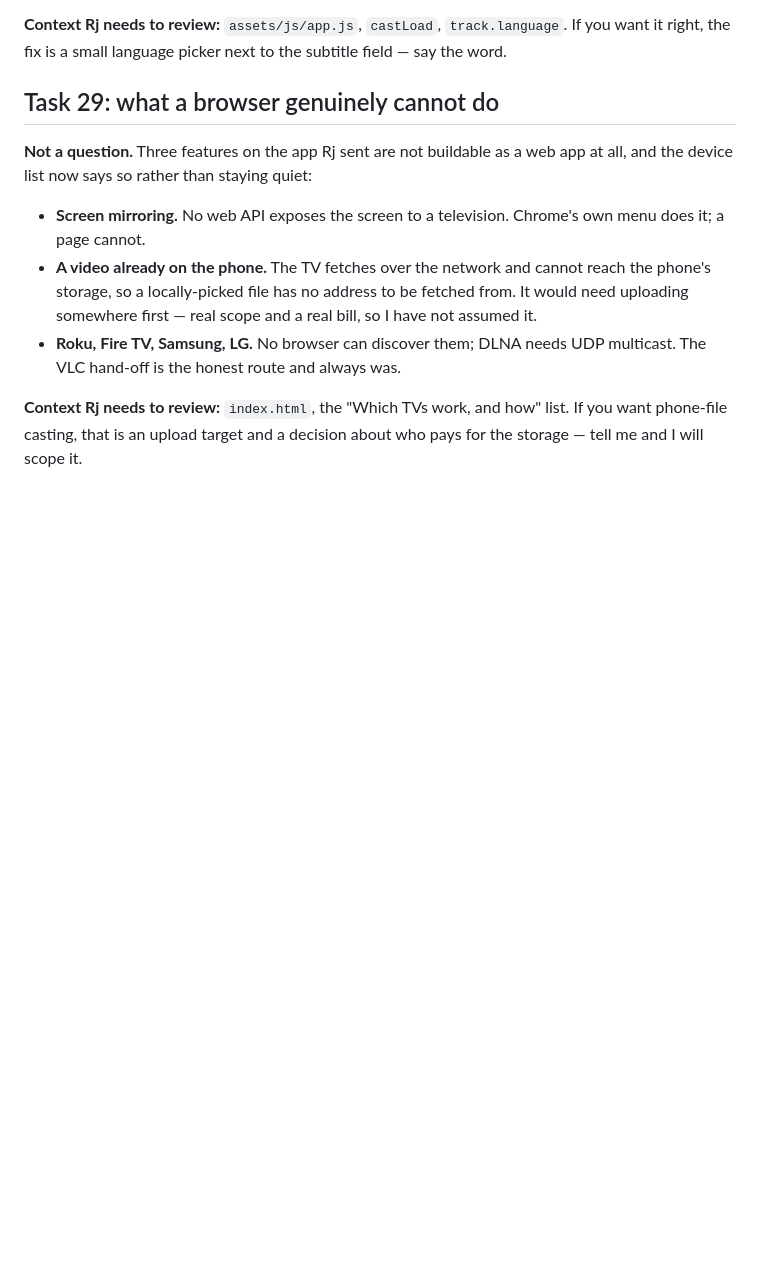
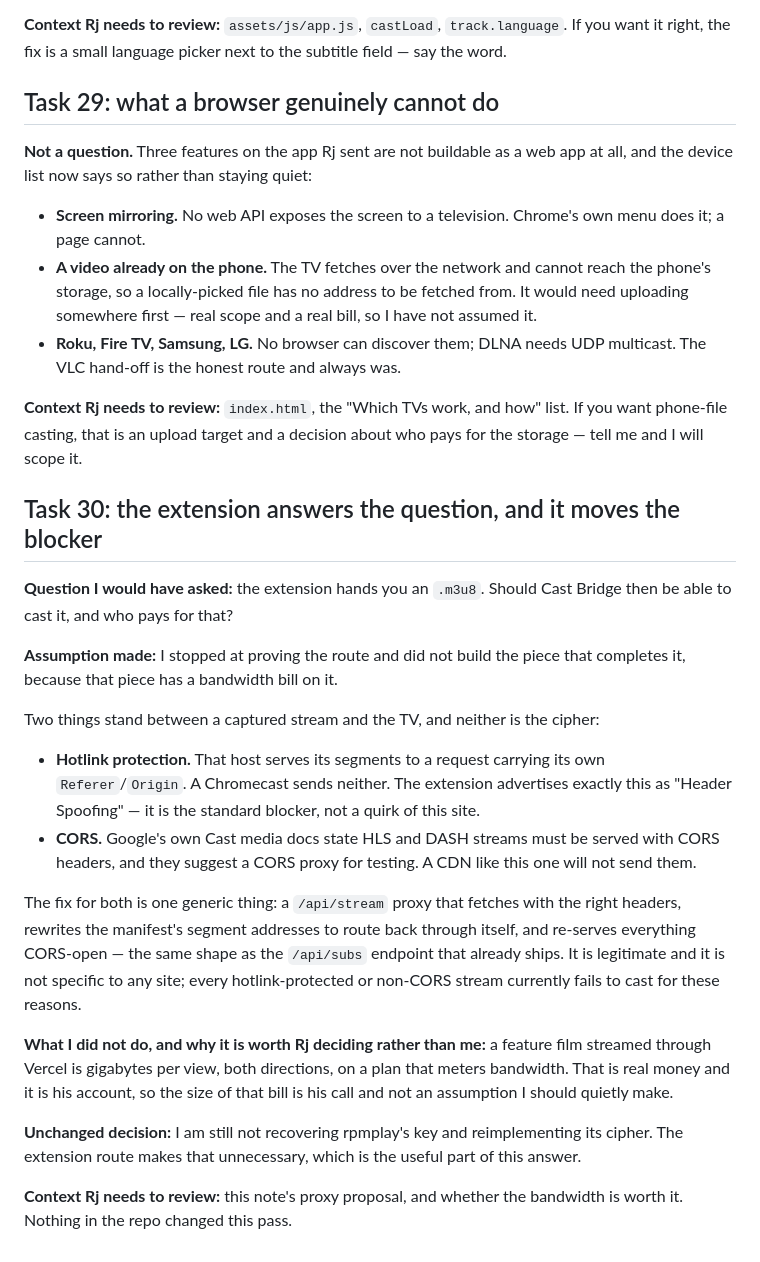
Before and after one commit to JRVGLOBALSERVICES/cast-bridge, a Markdown page: issues.md, the part around the change. Rendered like a GitHub page; blank space fills up the shorter version.

Commit message:
Record what that extension actually does, and where the blocker moved to

```diff
--- a/issues.md
+++ b/issues.md
@@ -364,3 +364,41 @@ web app at all, and the device list now says so rather than staying quiet:
 **Context Rj needs to review:** `index.html`, the "Which TVs work, and how"
 list. If you want phone-file casting, that is an upload target and a
 decision about who pays for the storage — tell me and I will scope it.
+
+## Task 30: the extension answers the question, and it moves the blocker
+
+**Question I would have asked:** the extension hands you an `.m3u8`. Should
+Cast Bridge then be able to cast it, and who pays for that?
+
+**Assumption made:** I stopped at proving the route and did not build the
+piece that completes it, because that piece has a bandwidth bill on it.
+
+Two things stand between a captured stream and the TV, and neither is the
+cipher:
+
+- **Hotlink protection.** That host serves its segments to a request carrying
+  its own `Referer`/`Origin`. A Chromecast sends neither. The extension
+  advertises exactly this as "Header Spoofing" — it is the standard blocker,
+  not a quirk of this site.
+- **CORS.** Google's own Cast media docs state HLS and DASH streams must be
+  served with CORS headers, and they suggest a CORS proxy for testing. A CDN
+  like this one will not send them.
+
+The fix for both is one generic thing: a `/api/stream` proxy that fetches
+with the right headers, rewrites the manifest's segment addresses to route
+back through itself, and re-serves everything CORS-open — the same shape as
+the `/api/subs` endpoint that already ships. It is legitimate and it is not
+specific to any site; every hotlink-protected or non-CORS stream currently
+fails to cast for these reasons.
+
+**What I did not do, and why it is worth Rj deciding rather than me:** a
+feature film streamed through Vercel is gigabytes per view, both directions,
+on a plan that meters bandwidth. That is real money and it is his account, so
+the size of that bill is his call and not an assumption I should quietly make.
+
+**Unchanged decision:** I am still not recovering rpmplay's key and
+reimplementing its cipher. The extension route makes that unnecessary, which
+is the useful part of this answer.
+
+**Context Rj needs to review:** this note's proxy proposal, and whether the
+bandwidth is worth it. Nothing in the repo changed this pass.
```
Also changed, not shown: tasks.md (+31 -0 lines).
